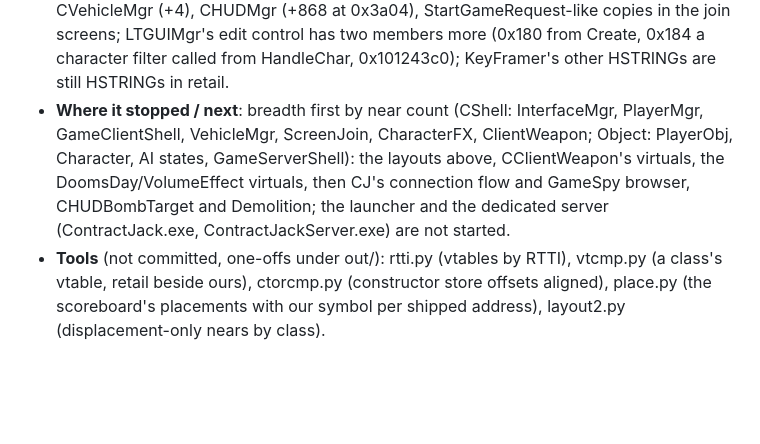
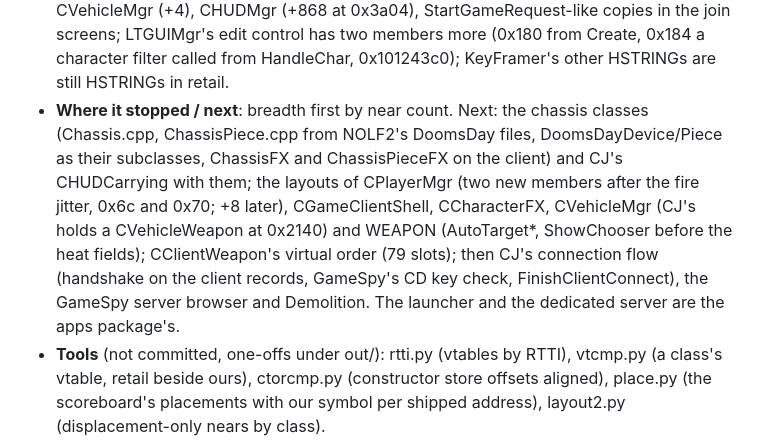
Before and after one commit to nolffan/cjacksrc, a Markdown page: docs/PLAN.md, the part around the change. Rendered like a GitHub page; blank space fills up the shorter version.

Commit message:
PLAN: where the game package stopped, and what comes next
Co-Authored-By: Claude Opus 5.5 <noreply@anthropic.com>

```diff
--- a/docs/PLAN.md
+++ b/docs/PLAN.md
@@ -334,13 +334,18 @@ server are not in the workspace yet (their resources first).
   edit control has two members more (0x180 from Create, 0x184 a
   character filter called from HandleChar, 0x101243c0); KeyFramer's
   other HSTRINGs are still HSTRINGs in retail.
-- **Where it stopped / next**: breadth first by near count (CShell:
-  InterfaceMgr, PlayerMgr, GameClientShell, VehicleMgr, ScreenJoin,
-  CharacterFX, ClientWeapon; Object: PlayerObj, Character, AI states,
-  GameServerShell): the layouts above, CClientWeapon's virtuals, the
-  DoomsDay/VolumeEffect virtuals, then CJ's connection flow and GameSpy
-  browser, CHUDBombTarget and Demolition; the launcher and the dedicated
-  server (ContractJack.exe, ContractJackServer.exe) are not started.
+- **Where it stopped / next**: breadth first by near count. Next: the
+  chassis classes (Chassis.cpp, ChassisPiece.cpp from NOLF2's DoomsDay
+  files, DoomsDayDevice/Piece as their subclasses, ChassisFX and
+  ChassisPieceFX on the client) and CJ's CHUDCarrying with them; the
+  layouts of CPlayerMgr (two new members after the fire jitter, 0x6c
+  and 0x70; +8 later), CGameClientShell, CCharacterFX, CVehicleMgr (CJ's
+  holds a CVehicleWeapon at 0x2140) and WEAPON (AutoTarget*, ShowChooser
+  before the heat fields); CClientWeapon's virtual order (79 slots);
+  then CJ's connection flow (handshake on the client records, GameSpy's
+  CD key check, FinishClientConnect), the GameSpy server browser and
+  Demolition. The launcher and the dedicated server are the apps
+  package's.
 - **Tools** (not committed, one-offs under out/): rtti.py (vtables by
   RTTI), vtcmp.py (a class's vtable, retail beside ours), ctorcmp.py
   (constructor store offsets aligned), place.py (the scoreboard's
```
